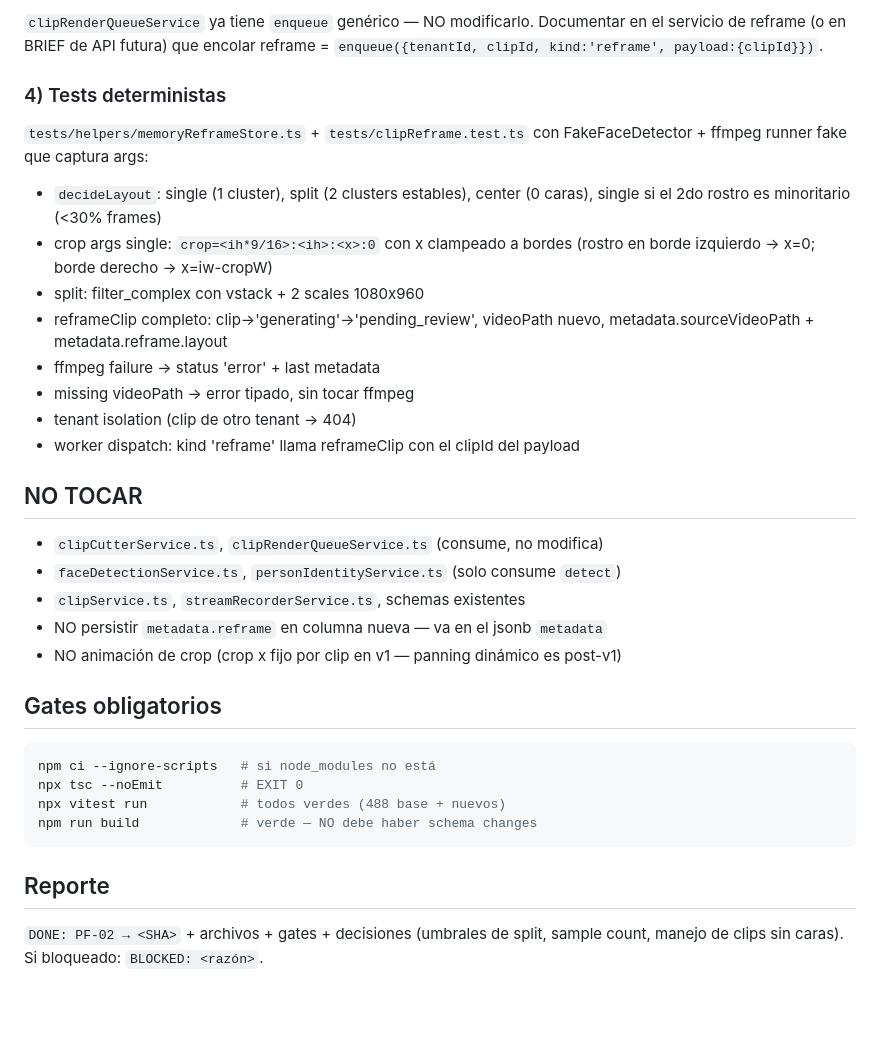
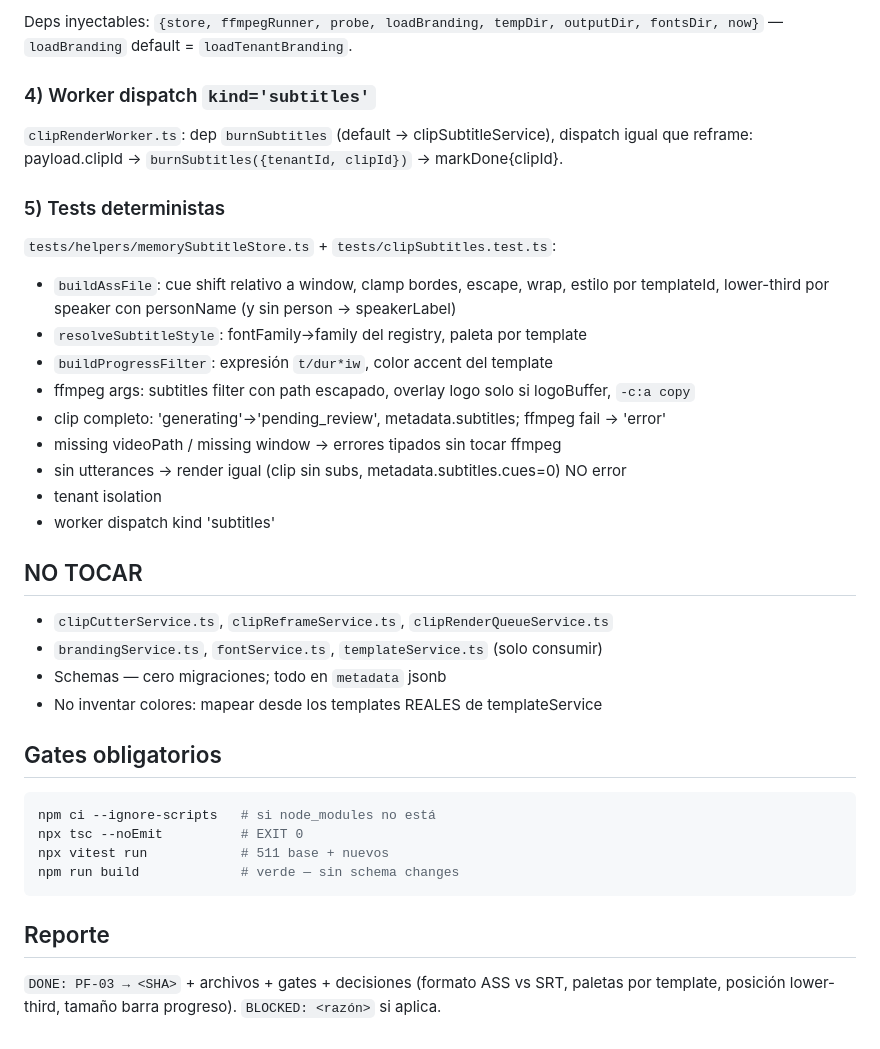
Before and after one commit to adriangmrraa/Notas-Radio-Uno, a Markdown page: BRIEF.md, the part around one of its changes. Rendered like a GitHub page; blank space fills up the shorter version.

Commit message:
docs(clips): brief PF-03 burned subtitles + tenant branding

````diff
--- a/BRIEF.md
+++ b/BRIEF.md
@@ -71,42 +79,44 @@ sampleCount, now}` con defaults reales. `detector` default = `getFaceDetector()`
 
-`clipRenderQueueService` ya tiene `enqueue` genérico — NO modificarlo. Documentar en el
-servicio de reframe (o en BRIEF de API futura) que encolar reframe =
-`enqueue({tenantId, clipId, kind:'reframe', payload:{clipId}})`.
+Deps inyectables: `{store, ffmpegRunner, probe, loadBranding, tempDir, outputDir, fontsDir,
+now}` — `loadBranding` default = `loadTenantBranding`.
 
-### 4) Tests deterministas
+### 4) Worker dispatch `kind='subtitles'`
 
-`tests/helpers/memoryReframeStore.ts` + `tests/clipReframe.test.ts` con FakeFaceDetector +
-ffmpeg runner fake que captura args:
-- `decideLayout`: single (1 cluster), split (2 clusters estables), center (0 caras),
-  single si el 2do rostro es minoritario (<30% frames)
-- crop args single: `crop=<ih*9/16>:<ih>:<x>:0` con x clampeado a bordes (rostro en borde
-  izquierdo → x=0; borde derecho → x=iw-cropW)
-- split: filter_complex con vstack + 2 scales 1080x960
-- reframeClip completo: clip→'generating'→'pending_review', videoPath nuevo,
-  metadata.sourceVideoPath + metadata.reframe.layout
-- ffmpeg failure → status 'error' + last metadata
-- missing videoPath → error tipado, sin tocar ffmpeg
-- tenant isolation (clip de otro tenant → 404)
-- worker dispatch: kind 'reframe' llama reframeClip con el clipId del payload
+`clipRenderWorker.ts`: dep `burnSubtitles` (default → clipSubtitleService), dispatch igual
+que reframe: payload.clipId → `burnSubtitles({tenantId, clipId})` → markDone{clipId}.
+
+### 5) Tests deterministas
+
+`tests/helpers/memorySubtitleStore.ts` + `tests/clipSubtitles.test.ts`:
+- `buildAssFile`: cue shift relativo a window, clamp bordes, escape, wrap, estilo por
+  templateId, lower-third por speaker con personName (y sin person → speakerLabel)
+- `resolveSubtitleStyle`: fontFamily→family del registry, paleta por template
+- `buildProgressFilter`: expresión `t/dur*iw`, color accent del template
+- ffmpeg args: subtitles filter con path escapado, overlay logo solo si logoBuffer,
+  `-c:a copy`
+- clip completo: 'generating'→'pending_review', metadata.subtitles; ffmpeg fail → 'error'
+- missing videoPath / missing window → errores tipados sin tocar ffmpeg
+- sin utterances → render igual (clip sin subs, metadata.subtitles.cues=0) NO error
+- tenant isolation
+- worker dispatch kind 'subtitles'
 
 ## NO TOCAR
 
-- `clipCutterService.ts`, `clipRenderQueueService.ts` (consume, no modifica)
-- `faceDetectionService.ts`, `personIdentityService.ts` (solo consume `detect`)
-- `clipService.ts`, `streamRecorderService.ts`, schemas existentes
-- NO persistir `metadata.reframe` en columna nueva — va en el jsonb `metadata`
-- NO animación de crop (crop x fijo por clip en v1 — panning dinámico es post-v1)
+- `clipCutterService.ts`, `clipReframeService.ts`, `clipRenderQueueService.ts`
+- `brandingService.ts`, `fontService.ts`, `templateService.ts` (solo consumir)
+- Schemas — cero migraciones; todo en `metadata` jsonb
+- No inventar colores: mapear desde los templates REALES de templateService
 
 ## Gates obligatorios
 
 ```bash
 npm ci --ignore-scripts   # si node_modules no está
 npx tsc --noEmit          # EXIT 0
-npx vitest run            # todos verdes (488 base + nuevos)
-npm run build             # verde — NO debe haber schema changes
+npx vitest run            # 511 base + nuevos
+npm run build             # verde — sin schema changes
 ```
 
 ## Reporte
 
-`DONE: PF-02 → <SHA>` + archivos + gates + decisiones (umbrales de split, sample count,
-manejo de clips sin caras). Si bloqueado: `BLOCKED: <razón>`.
+`DONE: PF-03 → <SHA>` + archivos + gates + decisiones (formato ASS vs SRT, paletas por
+template, posición lower-third, tamaño barra progreso). `BLOCKED: <razón>` si aplica.
````
Also changed, not shown: other parts of BRIEF.md (+63 -55 lines).
